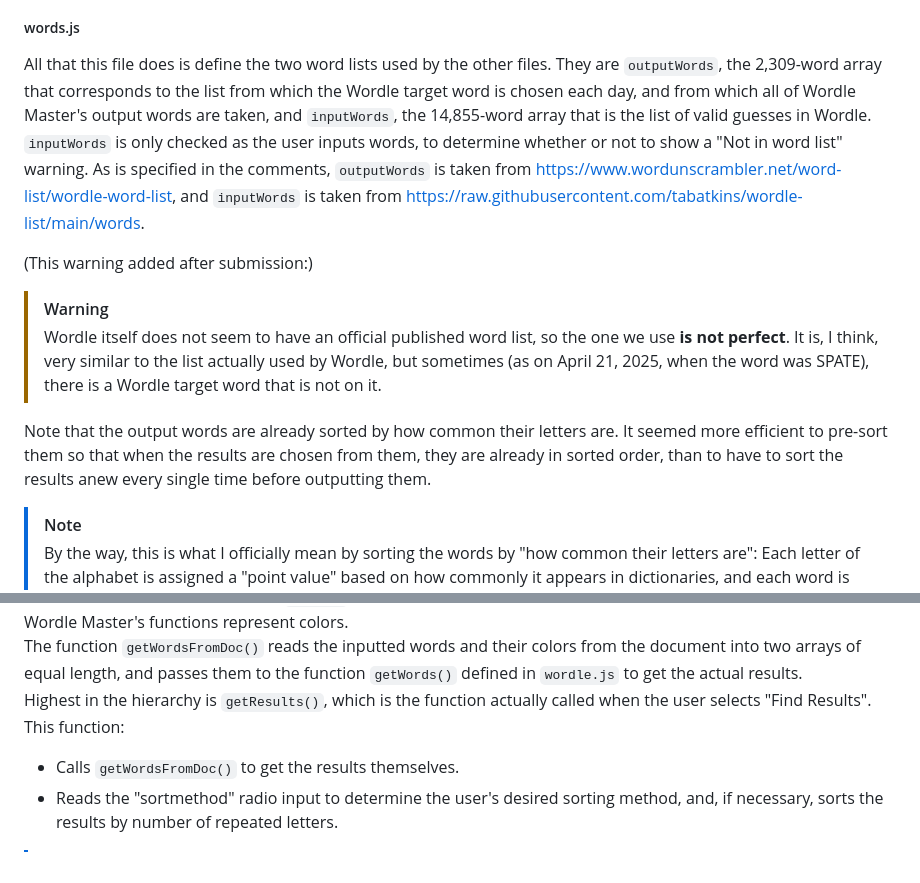
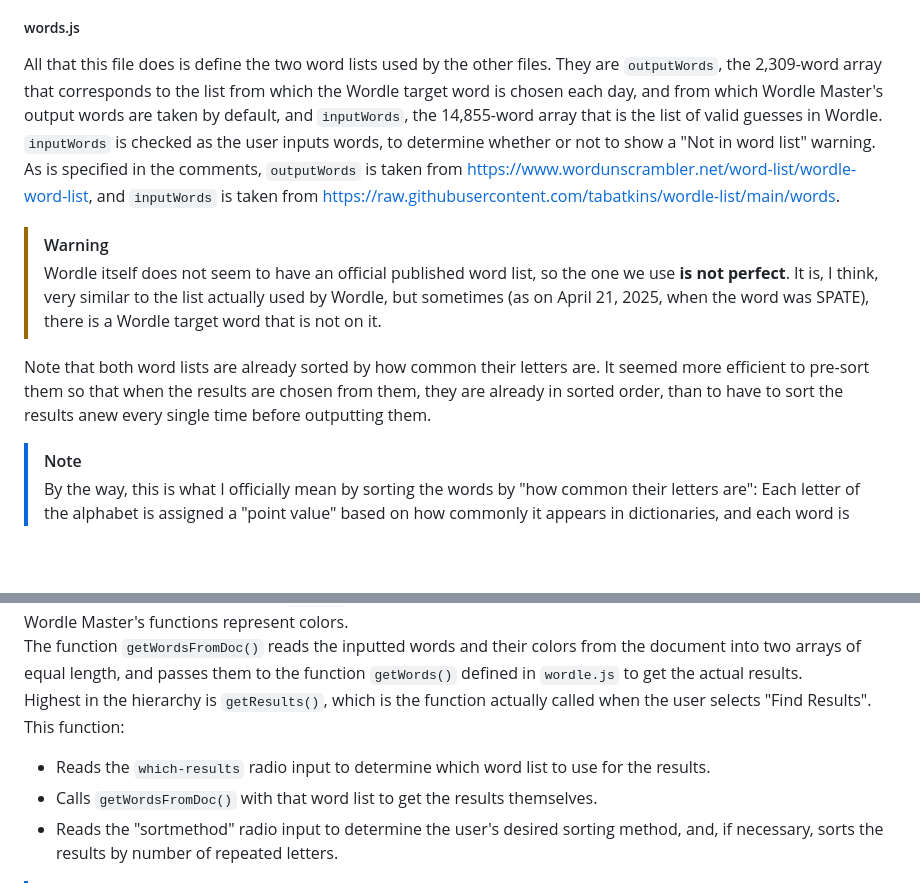
Before and after one commit to PT-Hrothgar/PT-Hrothgar.github.io, a Markdown page: README.md, 2 parts joined by grey strips. Drawn GitHub-style; blank space fills up the shorter version.

Commit message:
Update README.md
Described the new radio input and what it does.

```diff
--- a/README.md
+++ b/README.md
@@ -24,13 +24,12 @@ Here is all the not-super-interesting CSS that is so essential for the page layo
 - Finally, it hides the page content's wrapper element (along with several other elements that will not be shown at first), so that it will only be shown when JavaScript is enabled.
 
 ##### words.js
-All that this file does is define the two word lists used by the other files. They are `outputWords`, the 2,309-word array that corresponds to the list from which the Wordle target word is chosen each day, and from which all of Wordle Master's output words are taken, and `inputWords`, the 14,855-word array that is the list of valid guesses in Wordle. `inputWords` is only checked as the user inputs words, to determine whether or not to show a "Not in word list" warning. As is specified in the comments, `outputWords` is taken from [https://www.wordunscrambler.net/word-list/wordle-word-list](https://www.wordunscrambler.net/word-list/wordle-word-list), and `inputWords` is taken from [https://raw.githubusercontent.com/tabatkins/wordle-list/main/words](https://raw.githubusercontent.com/tabatkins/wordle-list/main/words).
+All that this file does is define the two word lists used by the other files. They are `outputWords`, the 2,309-word array that corresponds to the list from which the Wordle target word is chosen each day, and from which Wordle Master's output words are taken by default, and `inputWords`, the 14,855-word array that is the list of valid guesses in Wordle. `inputWords` is checked as the user inputs words, to determine whether or not to show a "Not in word list" warning. As is specified in the comments, `outputWords` is taken from [https://www.wordunscrambler.net/word-list/wordle-word-list](https://www.wordunscrambler.net/word-list/wordle-word-list), and `inputWords` is taken from [https://raw.githubusercontent.com/tabatkins/wordle-list/main/words](https://raw.githubusercontent.com/tabatkins/wordle-list/main/words).
 
-(This warning added after submission:)
 > [!WARNING]
 > Wordle itself does not seem to have an official published word list, so the one we use **is not perfect**. It is, I think, very similar to the list actually used by Wordle, but sometimes (as on April 21, 2025, when the word was SPATE), there is a Wordle target word that is not on it.
 
-Note that the output words are already sorted by how common their letters are. It seemed more efficient to pre-sort them so that when the results are chosen from them, they are already in sorted order, than to have to sort the results anew every single time before outputting them.
+Note that both word lists are already sorted by how common their letters are. It seemed more efficient to pre-sort them so that when the results are chosen from them, they are already in sorted order, than to have to sort the results anew every single time before outputting them.
 
 > [!NOTE]
 > By the way, this is what I officially mean by sorting the words by "how common their letters are": Each letter of the alphabet is assigned a "point value" based on how commonly it appears in dictionaries, and each word is assigned a point value equal to the sum of the point values of its letters. Finally, the words are sorted by descending point value. (I did this sorting once and for all a while ago with a Python script.)
@@ -55,7 +54,8 @@ As this file shows and hides DOM elements with CSS fairly frequently, there are
 Finally, this file contains functions for reading the guesses themselves and their colors from the document, and displaying the results to the user. The colors of the five letters of each word are read into a five-character string, so if the first and fourth letters of a word were green, its third letter was yellow, and its second and fifth letters were gray, that word's "color string" would be `'gbygb'`, for 'green, black, yellow, green, black': this is always the format in which Wordle Master's functions represent colors.
 The function `getWordsFromDoc()` reads the inputted words and their colors from the document into two arrays of equal length, and passes them to the function `getWords()` defined in `wordle.js` to get the actual results.
 Highest in the hierarchy is `getResults()`, which is the function actually called when the user selects "Find Results". This function:
-- Calls `getWordsFromDoc()` to get the results themselves.
+- Reads the `which-results` radio input to determine which word list to use for the results.
+- Calls `getWordsFromDoc()` with that word list to get the results themselves.
 - Reads the "sortmethod" radio input to determine the user's desired sorting method, and, if necessary, sorts the results by number of repeated letters.
 > [!NOTE]
 > Note that even if the results are sorted by number of repeated letters, within a section of the sorted array whose words all have the same number of repeated letters, the original sorted order will be preserved.
```
